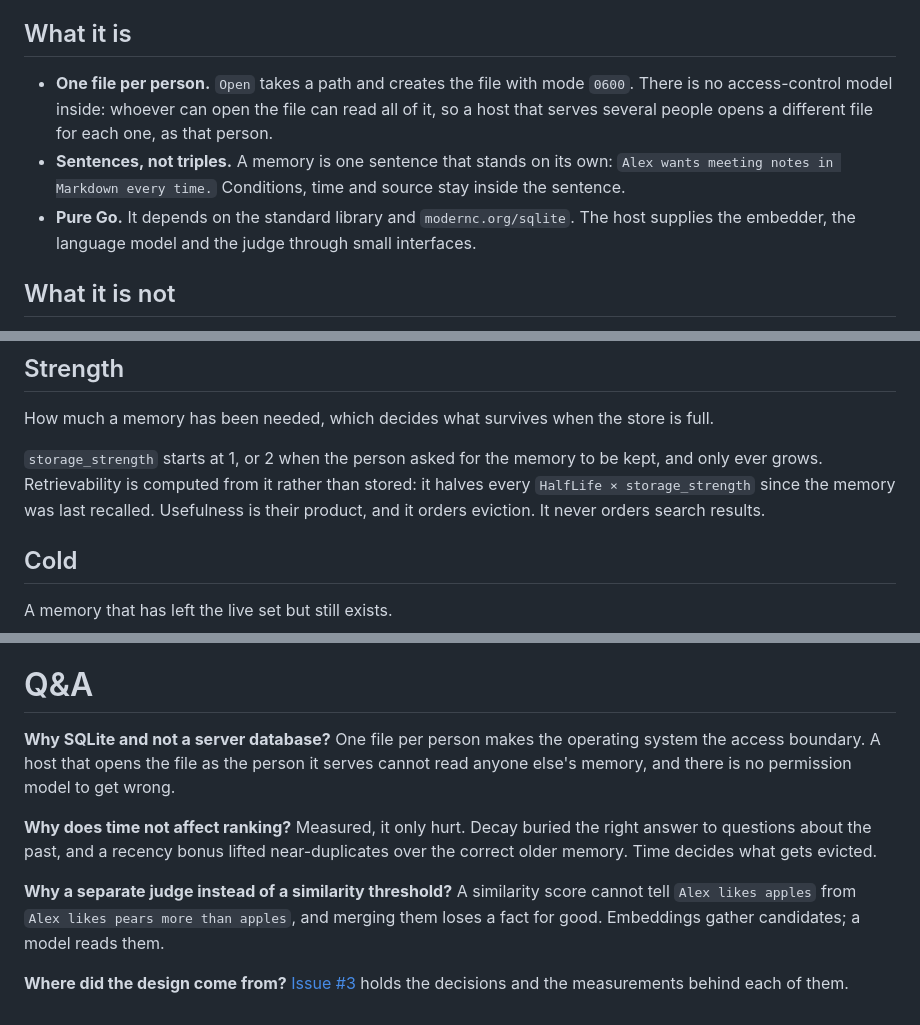
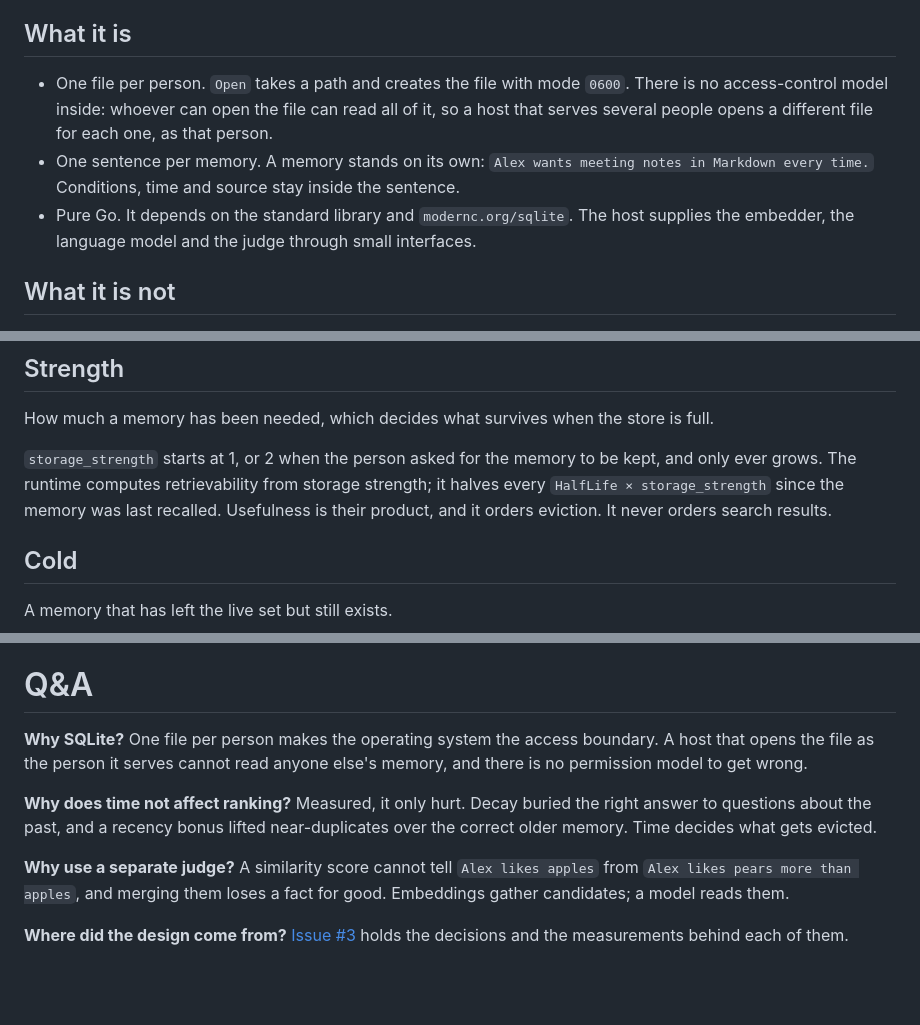
Before and after one commit to yeomyeonggeori/bluememo, a Markdown page: DOCS.md, 3 parts joined by grey strips. GitHub-like rendering; blank space fills up the shorter version.

Commit message:
docs: clarify memory behavior in the reference (#8)
The eviction and entity sections obscured how the runtime behaves. Rewrite those explanations around stored values and resolution results so the reference gives readers the behavior they need.

```diff
--- a/DOCS.md
+++ b/DOCS.md
@@ -8,9 +8,9 @@ An agent that forgets everything between conversations makes a person repeat the
 
 ## What it is
 
-- **One file per person.** `Open` takes a path and creates the file with mode `0600`. There is no access-control model inside: whoever can open the file can read all of it, so a host that serves several people opens a different file for each one, as that person.
-- **Sentences, not triples.** A memory is one sentence that stands on its own: `Alex wants meeting notes in Markdown every time.` Conditions, time and source stay inside the sentence.
-- **Pure Go.** It depends on the standard library and `modernc.org/sqlite`. The host supplies the embedder, the language model and the judge through small interfaces.
+- One file per person. `Open` takes a path and creates the file with mode `0600`. There is no access-control model inside: whoever can open the file can read all of it, so a host that serves several people opens a different file for each one, as that person.
+- One sentence per memory. A memory stands on its own: `Alex wants meeting notes in Markdown every time.` Conditions, time and source stay inside the sentence.
+- Pure Go. It depends on the standard library and `modernc.org/sqlite`. The host supplies the embedder, the language model and the judge through small interfaces.
 
 ## What it is not
 
@@ -129,7 +129,7 @@ The model picks one of `none`, `end_of_today`, `end_of_week`, `end_of_month`, `e
 
 How much a memory has been needed, which decides what survives when the store is full.
 
-`storage_strength` starts at 1, or 2 when the person asked for the memory to be kept, and only ever grows. Retrievability is computed from it rather than stored: it halves every `HalfLife × storage_strength` since the memory was last recalled. Usefulness is their product, and it orders eviction. It never orders search results.
+`storage_strength` starts at 1, or 2 when the person asked for the memory to be kept, and only ever grows. The runtime computes retrievability from storage strength; it halves every `HalfLife × storage_strength` since the memory was last recalled. Usefulness is their product, and it orders eviction. It never orders search results.
 
 ## Cold
 
@@ -305,10 +305,10 @@ Measured on an Apple-silicon laptop with 1,024-dimension vectors, a recall over
 
 # Q&A
 
-**Why SQLite and not a server database?** One file per person makes the operating system the access boundary. A host that opens the file as the person it serves cannot read anyone else's memory, and there is no permission model to get wrong.
+**Why SQLite?** One file per person makes the operating system the access boundary. A host that opens the file as the person it serves cannot read anyone else's memory, and there is no permission model to get wrong.
 
 **Why does time not affect ranking?** Measured, it only hurt. Decay buried the right answer to questions about the past, and a recency bonus lifted near-duplicates over the correct older memory. Time decides what gets evicted.
 
-**Why a separate judge instead of a similarity threshold?** A similarity score cannot tell `Alex likes apples` from `Alex likes pears more than apples`, and merging them loses a fact for good. Embeddings gather candidates; a model reads them.
+**Why use a separate judge?** A similarity score cannot tell `Alex likes apples` from `Alex likes pears more than apples`, and merging them loses a fact for good. Embeddings gather candidates; a model reads them.
 
 **Where did the design come from?** [Issue #3](https://github.com/yeomyeonggeori/bluememo/issues/3) holds the decisions and the measurements behind each of them.
```
Also changed, not shown: other parts of DOCS.md (+1 -1 lines).
